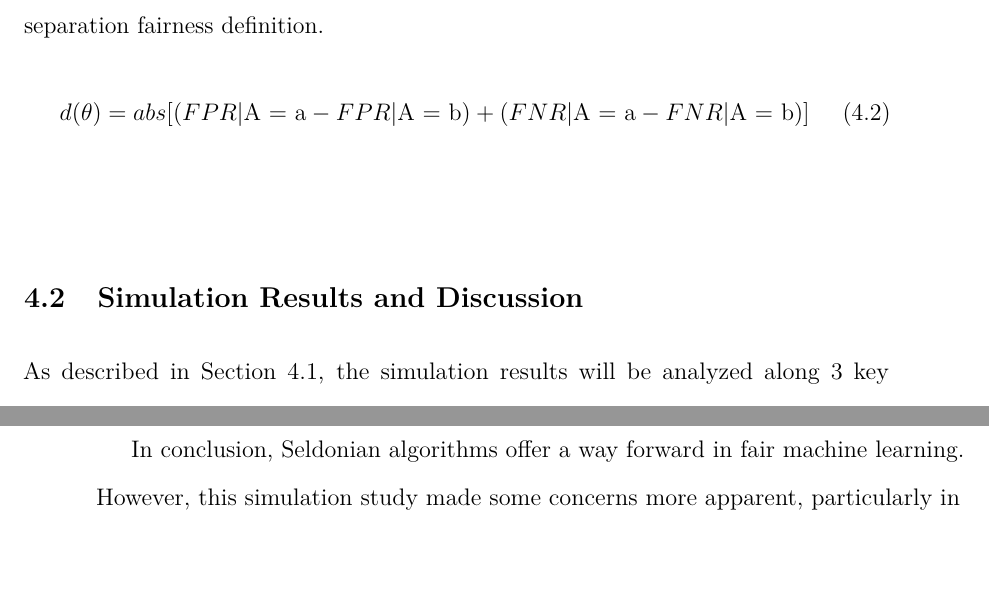
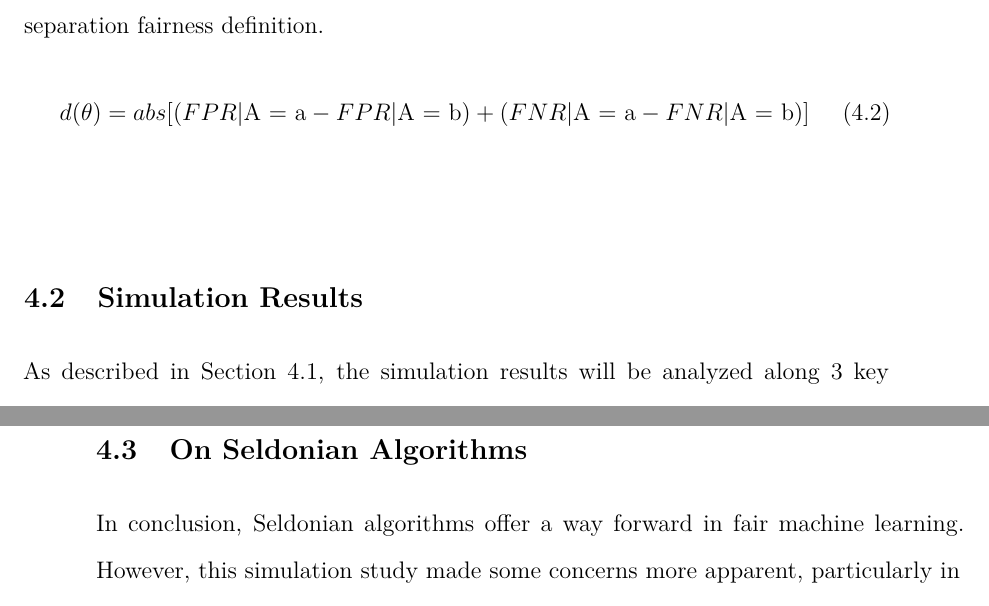
Before and after one commit to dashaasienga/Statistics-Senior-Honors-Thesis, a LaTeX thesis (Thesis/index/_book/Dasha-Asienga_StatThesis.tex): two parts of pages 80 and 91 of 137, joined at a grey line, cut so that both start at the same text, the shorter picture padded with empty space. Compiled offline with pdfLaTeX.

Commit message:
add complete draft of Ch 4

```diff
--- a/Thesis/index/_book/Dasha-Asienga_StatThesis.tex
+++ b/Thesis/index/_book/Dasha-Asienga_StatThesis.tex
@@ -1193,7 +1193,7 @@ Finally, the satisfaction or violation of the behavioral constraint identified i
 d(\theta) = abs[(FPR | \text{A = a} - FPR | \text{A = b}) + (FNR | \text{A = a} - FNR | \text{A = b})]
 \end{equation}
 \hypertarget{sim-results}{%
-\section{Simulation Results and Discussion}\label{sim-results}}
+\section{Simulation Results}\label{sim-results}}
 
 As described in Section \ref{sim-design}, the simulation results will be analyzed along 3 key performance measures: convergence, discrimination, and accuracy.
 
@@ -1329,6 +1329,9 @@ Nonetheless, analyzing the candidate solutions themselves in both cases where th
 \caption{Evaluating Logistic Regression Discrimination on the Data Sets by Seldonian Convergence}\label{fig:ch4fig6}
 \end{figure}
 \newpage
+
+\hypertarget{on-seldonian-algorithms}{%
+\section{On Seldonian Algorithms}\label{on-seldonian-algorithms}}
 
 In conclusion, Seldonian algorithms offer a way forward in fair machine learning. However, this simulation study made some concerns more apparent, particularly in the classification setting, which was the focus of this research. While the probability of a Seldonian solution that passed the safety test was high, a closer look reveals that many of these solutions do not meet the actual constraint. Similarly, while Seldonian solutions, on average, produced fairer outcomes as the constraint was tightened, a deeper dive also reveals a negative trend in predictive performance. There were no consistent trends by sample size, likely because the constraints set were tighter than is typical for other research studies employing Seldonian algorithms. These results highlight that the Seldonian framework is not a perfect solution, although it is a step in the right direction.
 
```
Also changed, not shown: Thesis/index/Dasha-Asienga_StatThesis_files/figure-latex/ch3fig1-1.pdf, Thesis/index/Dasha-Asienga_StatThesis_files/figure-latex/ch3fig10-1.pdf, Thesis/index/Dasha-Asienga_StatThesis_files/figure-latex/ch3fig11-1.pdf, Thesis/index/Dasha-Asienga_StatThesis_files/figure-latex/ch3fig12-1.pdf, Thesis/index/Dasha-Asienga_StatThesis_files/figure-latex/ch3fig13-1.pdf, Thesis/index/Dasha-Asienga_StatThesis_files/figure-latex/ch3fig2-1.pdf, Thesis/index/Dasha-Asienga_StatThesis_files/figure-latex/ch3fig3-1.pdf, Thesis/index/Dasha-Asienga_StatThesis_files/figure-latex/ch3fig4-1.pdf, Thesis/index/Dasha-Asienga_StatThesis_files/figure-latex/ch3fig5-1.pdf, Thesis/index/Dasha-Asienga_StatThesis_files/figure-latex/ch3fig6-1.pdf, Thesis/index/Dasha-Asienga_StatThesis_files/figure-latex/ch3fig7-1.pdf, Thesis/index/Dasha-Asienga_StatThesis_files/figure-latex/ch3fig8-1.pdf, Thesis/index/Dasha-Asienga_StatThesis_files/figure-latex/ch3fig9-1.pdf, Thesis/index/Dasha-Asienga_StatThesis_files/figure-latex/ch4fig1-1.pdf, 14 more files, 1 other file.
